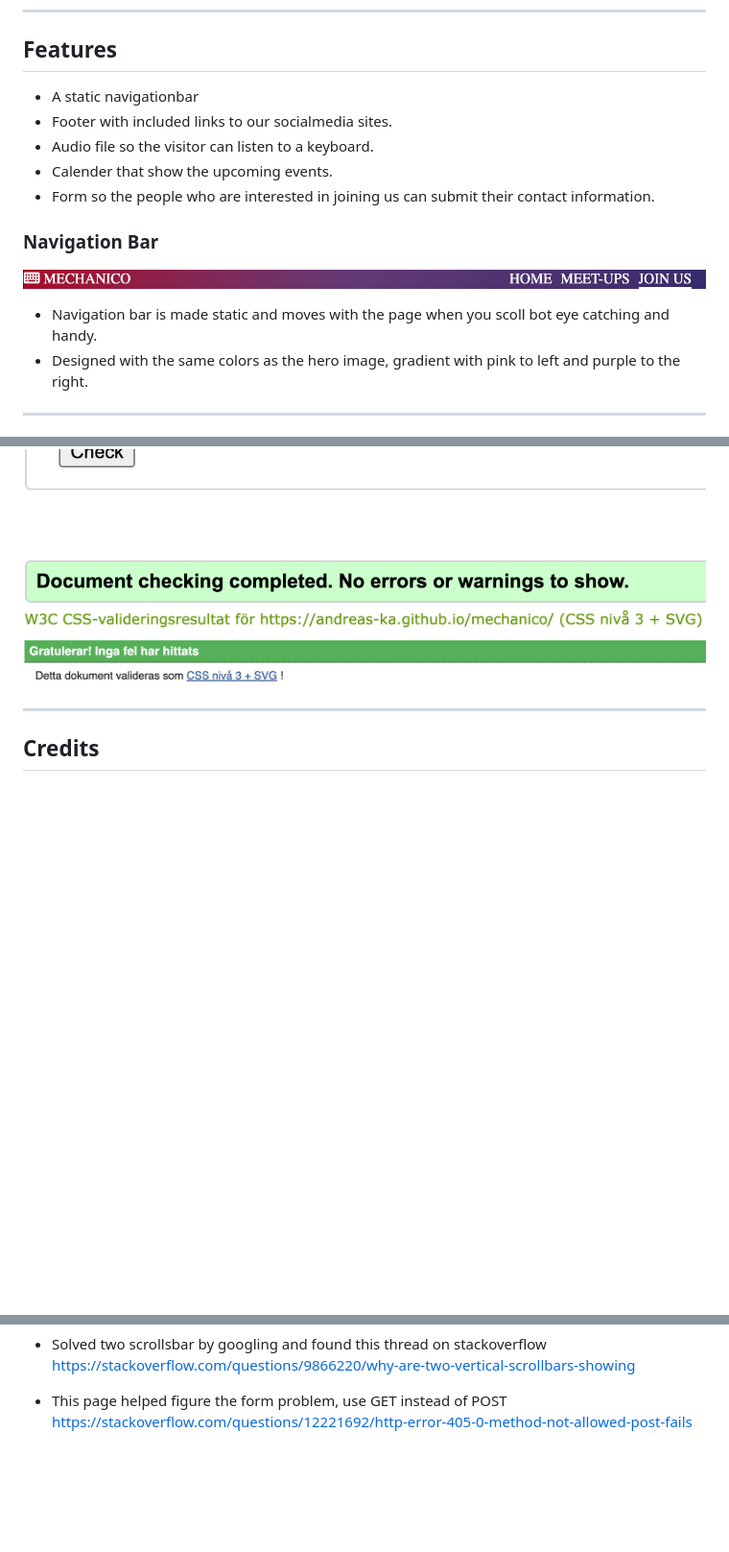
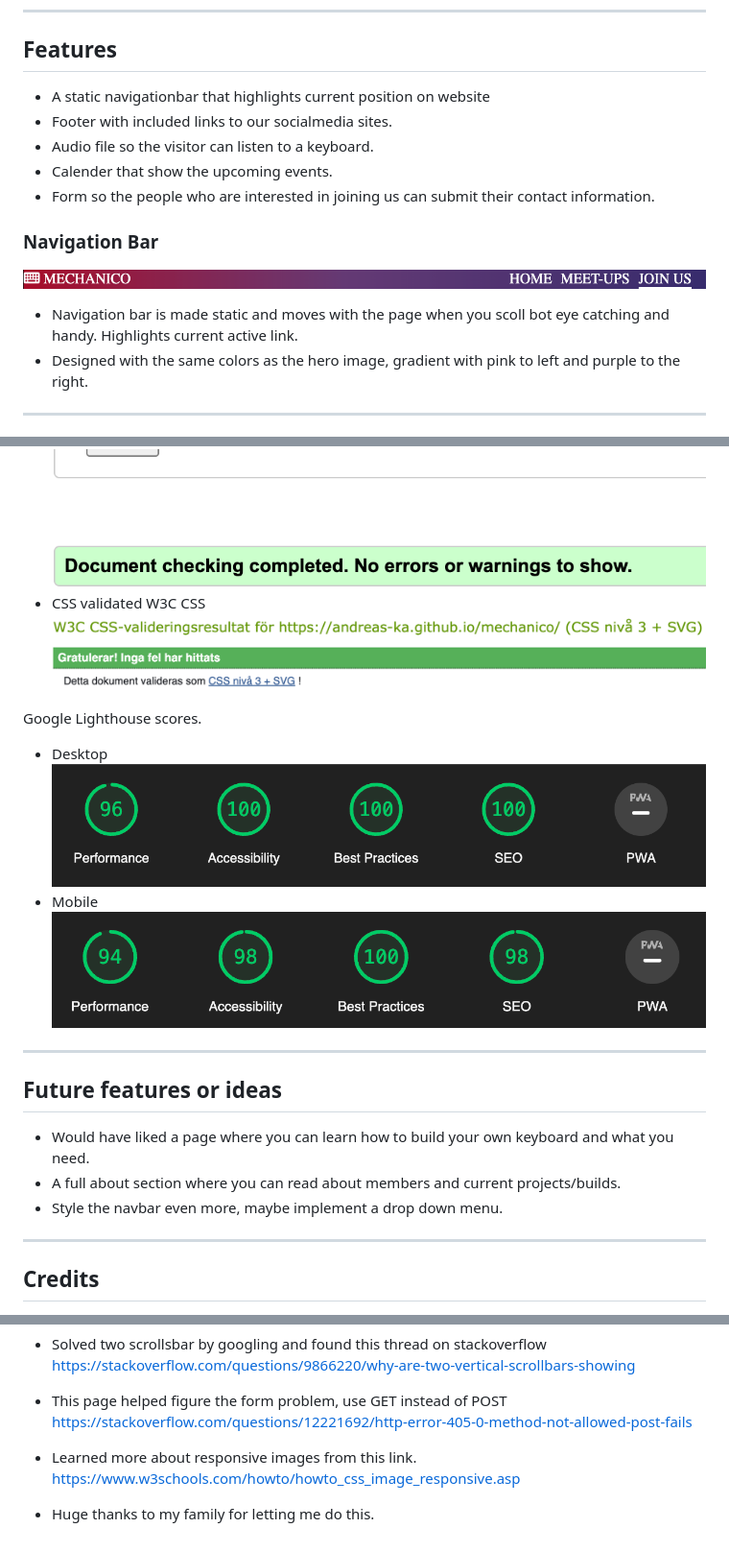
Before and after one commit to andreas-ka/mechanico, a Markdown page: README.md, 3 parts joined by grey strips. Shown: that part at 96% size. Rendered like a GitHub page; pictures changed too: assets/images/chrome-desktop-performance.png (added), assets/images/chrome-mobile-performance.png (added); blank space fills up the shorter version.

Commit message:
updated readme, bugs, testing and credits

```diff
--- a/README.md
+++ b/README.md
@@ -18,7 +18,7 @@ ________________________________________________________________________________
 
 ## Features ##
 
-- A static navigationbar
+- A static navigationbar that highlights current position on website
 - Footer with included links to our socialmedia sites.
 - Audio file so the visitor can listen to a keyboard.
 - Calender that show the upcoming events.
@@ -29,7 +29,7 @@ ________________________________________________________________________________
 ![Navbar image 1](/assets/images/readme-navbar.png)
 
 - Navigation bar is made static and moves with the page when you scoll
-bot eye catching and handy.
+bot eye catching and handy. Highlights current active link.
 - Designed with the same colors as the hero image, gradient with pink to left and purple to the right.
 
 _________________________________________________________________________________________________
@@ -116,5 +118,19 @@ Html and CSS validated through W3C validator.
 ![Deploy image 1](/assets/images/html-validation.png)
+- CSS validated W3C CSS
 ![Deploy image 1](/assets/images/css-validation.png)
+
+Google Lighthouse scores.
+- Desktop
+![Deploy image 1](/assets/images/chrome-desktop-performance.png)
+- Mobile
+![Deploy image 1](/assets/images/chrome-mobile-performance.png)
+
+_________________________________________________________________________________________________
+## Future features or ideas ##
+
+- Would have liked a page where you can learn how to build your own keyboard and what you need.
+- A full about section where you can read about members and current projects/builds.
+- Style the navbar even more, maybe implement a drop down menu.
 _________________________________________________________________________________________________
 ## Credits ##
 
@@ -170,3 +186,8 @@ https://stackoverflow.com/questions/9866220/why-are-two-vertical-scrollbars-show
 
 - This page helped figure the form problem, use GET instead of POST
 https://stackoverflow.com/questions/12221692/http-error-405-0-method-not-allowed-post-fails
+
+- Learned more about responsive images from this link.
+https://www.w3schools.com/howto/howto_css_image_responsive.asp
+
+- Huge thanks to my family for letting me do this.
```
Also changed, not shown: other parts of README.md (+3 -1 lines), 1 other file.
